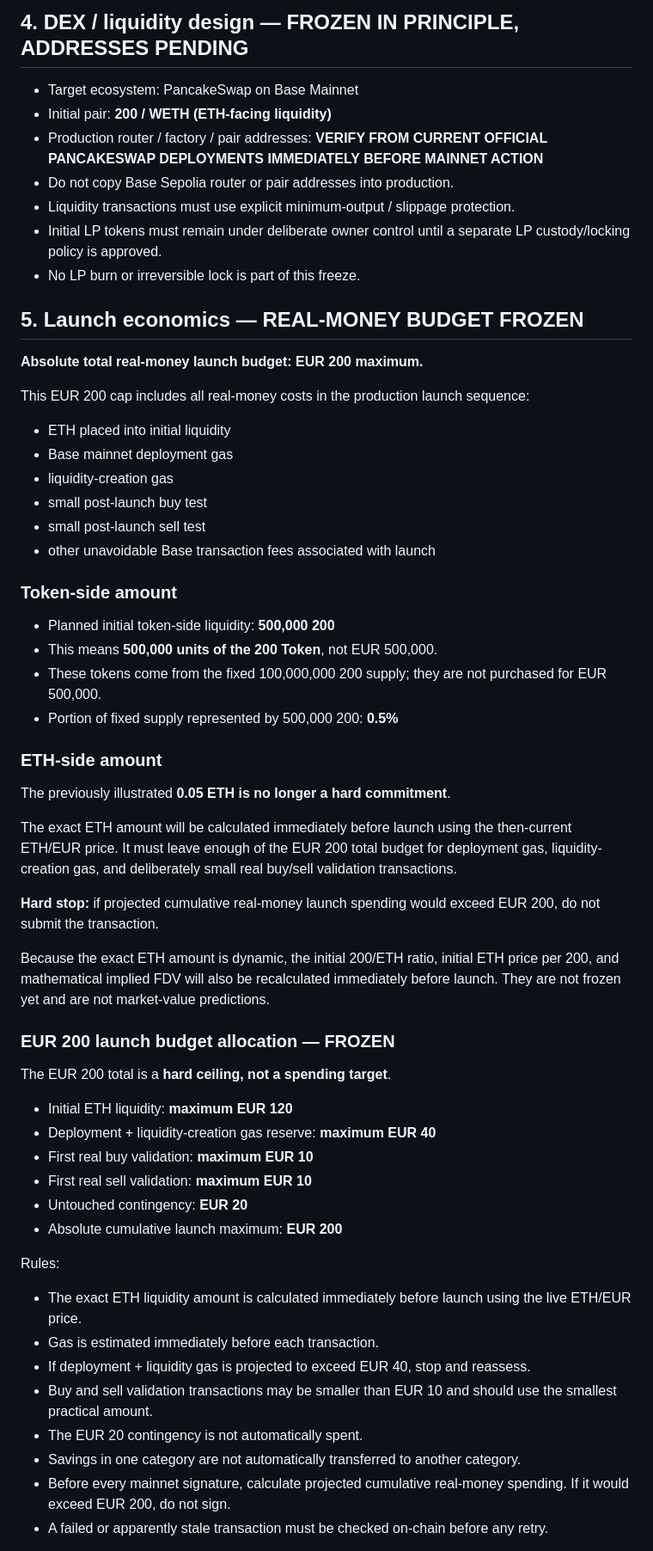
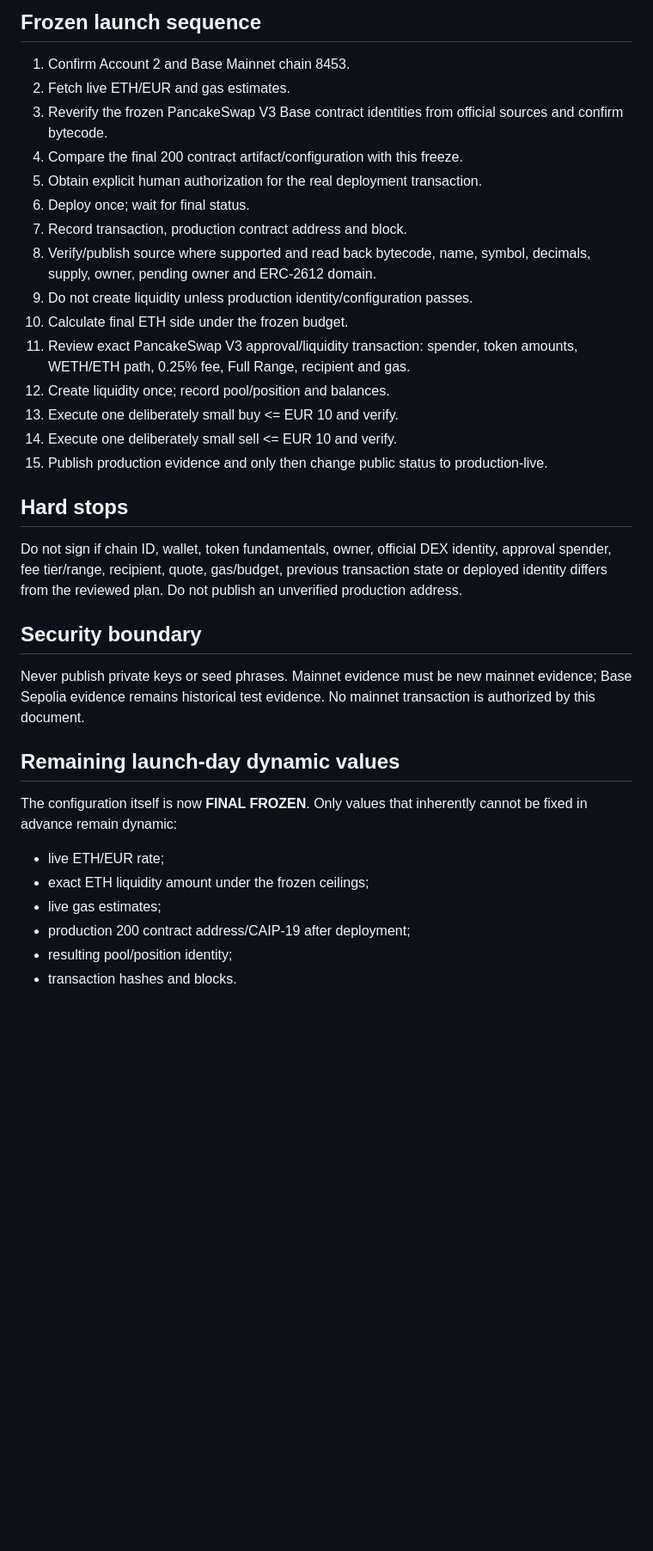
Before and after one commit to juhastar-dev/200-protocol, a Markdown page: mainnet-configuration-freeze.md, the part around one of its changes. Shown at 86% size. GitHub-like rendering; blank space fills up the shorter version.

Commit message:
Synchronize 200 final predeployment launch configuration

```diff
--- a/mainnet-configuration-freeze.md
+++ b/mainnet-configuration-freeze.md
@@ -50,62 +45,33 @@ Reason: irreversible ownership changes should not be made merely for appearance.
 
-## 4. DEX / liquidity design — FROZEN IN PRINCIPLE, ADDRESSES PENDING
+## Frozen launch sequence
+1. Confirm Account 2 and Base Mainnet chain 8453.
+2. Fetch live ETH/EUR and gas estimates.
+3. Reverify the frozen PancakeSwap V3 Base contract identities from official sources and confirm bytecode.
+4. Compare the final 200 contract artifact/configuration with this freeze.
+5. Obtain explicit human authorization for the real deployment transaction.
+6. Deploy once; wait for final status.
+7. Record transaction, production contract address and block.
+8. Verify/publish source where supported and read back bytecode, name, symbol, decimals, supply, owner, pending owner and ERC-2612 domain.
+9. Do not create liquidity unless production identity/configuration passes.
+10. Calculate final ETH side under the frozen budget.
+11. Review exact PancakeSwap V3 approval/liquidity transaction: spender, token amounts, WETH/ETH path, 0.25% fee, Full Range, recipient and gas.
+12. Create liquidity once; record pool/position and balances.
+13. Execute one deliberately small buy <= EUR 10 and verify.
+14. Execute one deliberately small sell <= EUR 10 and verify.
+15. Publish production evidence and only then change public status to production-live.
 
-- Target ecosystem: PancakeSwap on Base Mainnet
-- Initial pair: **200 / WETH (ETH-facing liquidity)**
-- Production router / factory / pair addresses: **VERIFY FROM CURRENT OFFICIAL PANCAKESWAP DEPLOYMENTS IMMEDIATELY BEFORE MAINNET ACTION**
-- Do not copy Base Sepolia router or pair addresses into production.
-- Liquidity transactions must use explicit minimum-output / slippage protection.
-- Initial LP tokens must remain under deliberate owner control until a separate LP custody/locking policy is approved.
-- No LP burn or irreversible lock is part of this freeze.
+## Hard stops
+Do not sign if chain ID, wallet, token fundamentals, owner, official DEX identity, approval spender, fee tier/range, recipient, quote, gas/budget, previous transaction state or deployed identity differs from the reviewed plan. Do not publish an unverified production address.
 
-## 5. Launch economics — REAL-MONEY BUDGET FROZEN
+## Security boundary
+Never publish private keys or seed phrases. Mainnet evidence must be new mainnet evidence; Base Sepolia evidence remains historical test evidence. No mainnet transaction is authorized by this document.
 
-**Absolute total real-money launch budget: EUR 200 maximum.**
+## Remaining launch-day dynamic values
+The configuration itself is now **FINAL FROZEN**. Only values that inherently cannot be fixed in advance remain dynamic:
+- live ETH/EUR rate;
+- exact ETH liquidity amount under the frozen ceilings;
+- live gas estimates;
+- production 200 contract address/CAIP-19 after deployment;
+- resulting pool/position identity;
+- transaction hashes and blocks.
 
-This EUR 200 cap includes all real-money costs in the production launch sequence:
-- ETH placed into initial liquidity
-- Base mainnet deployment gas
-- liquidity-creation gas
-- small post-launch buy test
-- small post-launch sell test
-- other unavoidable Base transaction fees associated with launch
-
-### Token-side amount
-
-- Planned initial token-side liquidity: **500,000 200**
-- This means **500,000 units of the 200 Token**, not EUR 500,000.
-- These tokens come from the fixed 100,000,000 200 supply; they are not purchased for EUR 500,000.
-- Portion of fixed supply represented by 500,000 200: **0.5%**
-
-### ETH-side amount
-
-The previously illustrated **0.05 ETH is no longer a hard commitment**.
-
-The exact ETH amount will be calculated immediately before launch using the then-current ETH/EUR price. It must leave enough of the EUR 200 total budget for deployment gas, liquidity-creation gas, and deliberately small real buy/sell validation transactions.
-
-**Hard stop:** if projected cumulative real-money launch spending would exceed EUR 200, do not submit the transaction.
-
-Because the exact ETH amount is dynamic, the initial 200/ETH ratio, initial ETH price per 200, and mathematical implied FDV will also be recalculated immediately before launch. They are not frozen yet and are not market-value predictions.
-
-### EUR 200 launch budget allocation — FROZEN
-
-The EUR 200 total is a **hard ceiling, not a spending target**.
-
-- Initial ETH liquidity: **maximum EUR 120**
-- Deployment + liquidity-creation gas reserve: **maximum EUR 40**
-- First real buy validation: **maximum EUR 10**
-- First real sell validation: **maximum EUR 10**
-- Untouched contingency: **EUR 20**
-- Absolute cumulative launch maximum: **EUR 200**
-
-Rules:
-
-- The exact ETH liquidity amount is calculated immediately before launch using the live ETH/EUR price.
-- Gas is estimated immediately before each transaction.
-- If deployment + liquidity gas is projected to exceed EUR 40, stop and reassess.
-- Buy and sell validation transactions may be smaller than EUR 10 and should use the smallest practical amount.
-- The EUR 20 contingency is not automatically spent.
-- Savings in one category are not automatically transferred to another category.
-- Before every mainnet signature, calculate projected cumulative real-money spending. If it would exceed EUR 200, do not sign.
-- A failed or apparently stale transaction must be checked on-chain before any retry.
-
```
Also changed, not shown: other parts of mainnet-configuration-freeze.md (+34 -119 lines).
